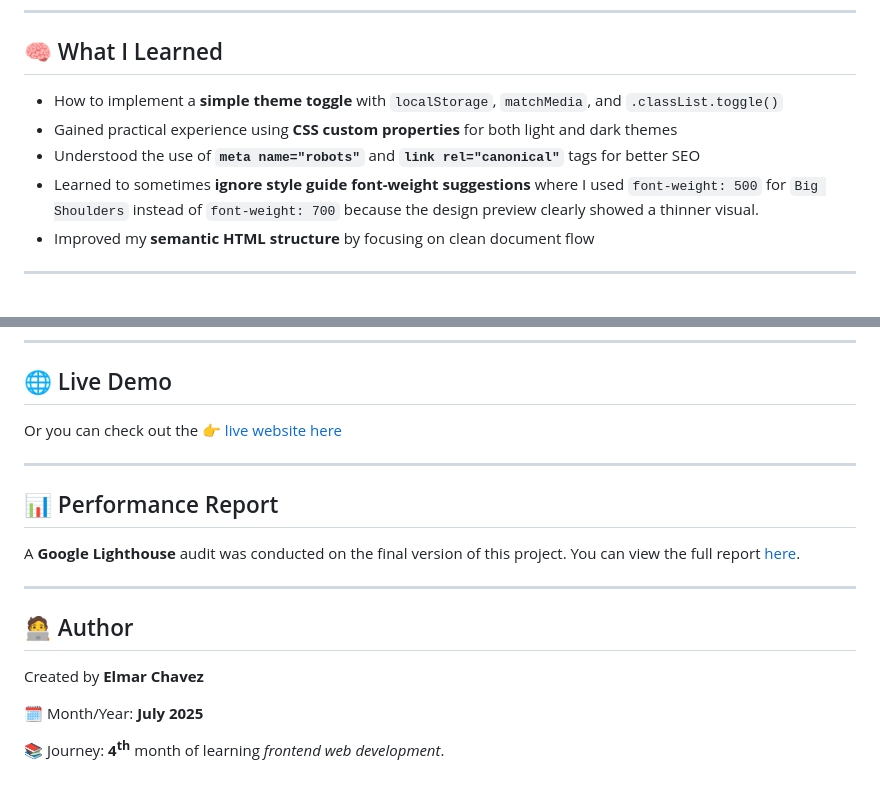
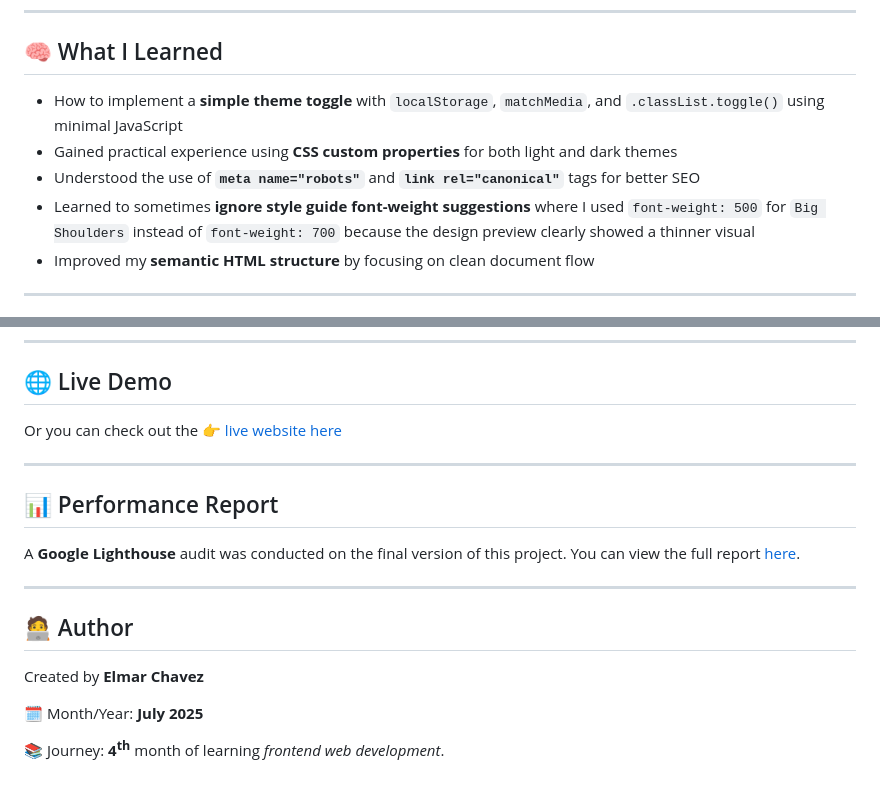
Before and after one commit to CodingWithJiro/frontend-mentor-3-column-preview-card-component, a Markdown page: README.md, 2 parts joined by grey strips. Rendered like a GitHub page.

```diff
--- a/README.md
+++ b/README.md
@@ -59,10 +60,10 @@ Accessibility is also integrated with proper ARIA labels and a screen reader-onl
 
 ## 🧠 What I Learned
 
-- How to implement a **simple theme toggle** with `localStorage`, `matchMedia`, and `.classList.toggle()`
+- How to implement a **simple theme toggle** with `localStorage`, `matchMedia`, and `.classList.toggle()` using minimal JavaScript
 - Gained practical experience using **CSS custom properties** for both light and dark themes
 - Understood the use of **`meta name="robots"`** and **`link rel="canonical"`** tags for better SEO
-- Learned to sometimes **ignore style guide font-weight suggestions** where I used `font-weight: 500` for `Big Shoulders` instead of `font-weight: 700` because the design preview clearly showed a thinner visual.
+- Learned to sometimes **ignore style guide font-weight suggestions** where I used `font-weight: 500` for `Big Shoulders` instead of `font-weight: 700` because the design preview clearly showed a thinner visual
 - Improved my **semantic HTML structure** by focusing on clean document flow
 
 ---
@@ -111,10 +112,3 @@ Created by **Elmar Chavez**
 🗓️ Month/Year: **July 2025**
 
 📚 Journey: **4<sup>th</sup>** month of learning _frontend web development_.
-
-<!--
-
-FRONTEND MENTOR TAGS:
-html css vscode git github netlify 4th-month frontend-mentor project perfectpixel lighthouse theme-toggle
-
--->
```
Also changed, not shown: other parts of README.md (+2 -1 lines).
